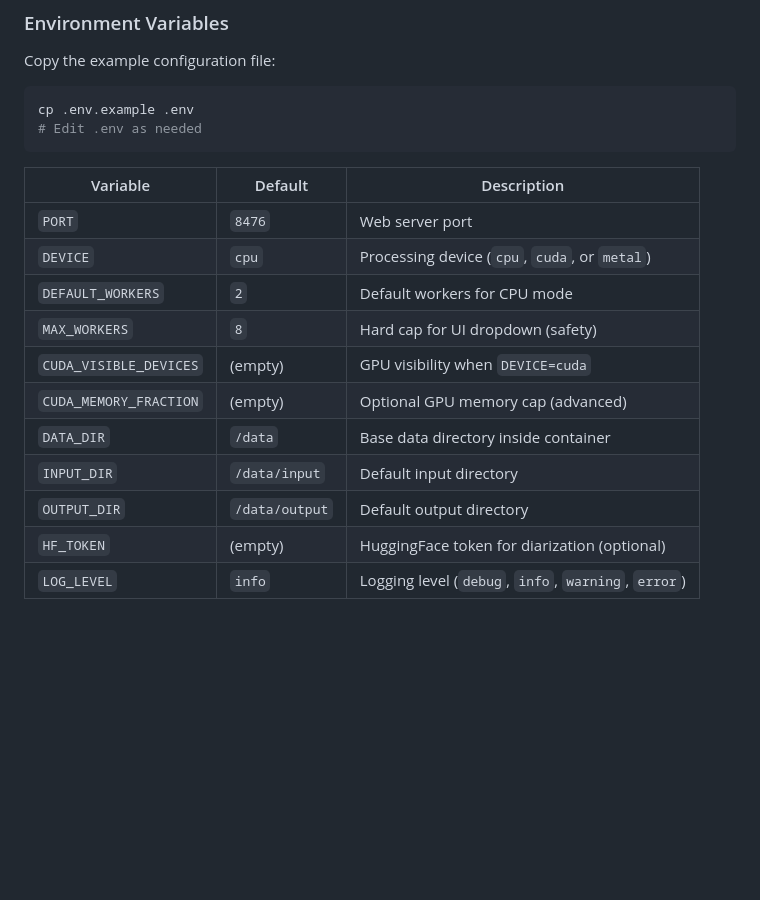
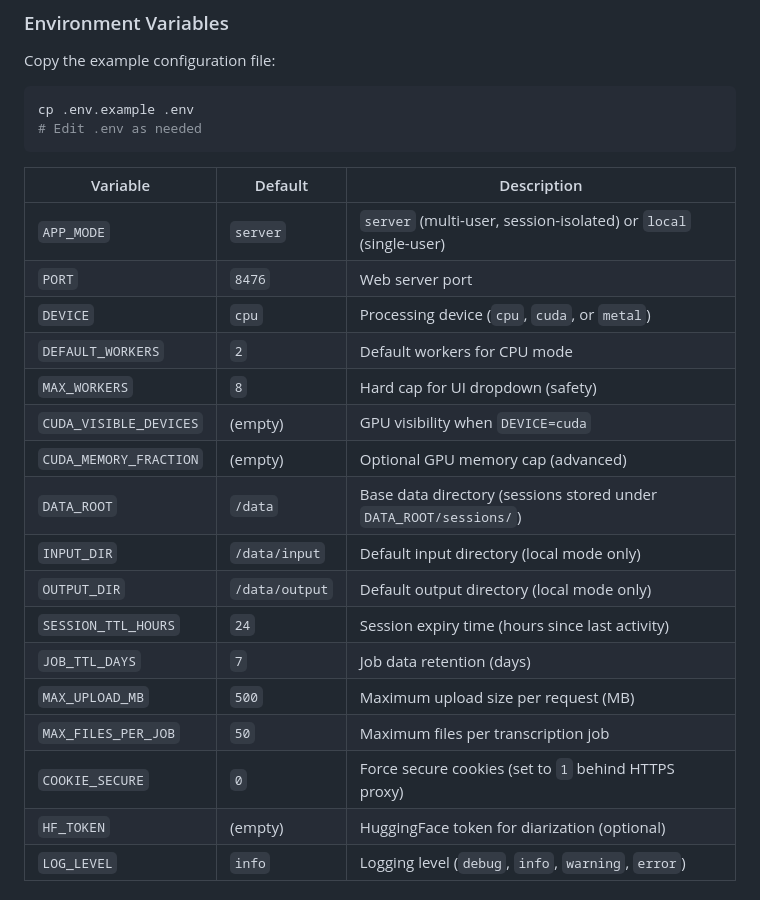
Before and after one commit to lukefind/bulk-transcribe, a Markdown page: docs/server-deploy-ubuntu.md, the part around one of its changes. GitHub-like rendering; blank space fills up the shorter version.

```diff
--- a/docs/server-deploy-ubuntu.md
+++ b/docs/server-deploy-ubuntu.md
@@ -188,15 +234,21 @@ cp .env.example .env
 
 | Variable | Default | Description |
 |----------|---------|-------------|
+| `APP_MODE` | `server` | `server` (multi-user, session-isolated) or `local` (single-user) |
 | `PORT` | `8476` | Web server port |
 | `DEVICE` | `cpu` | Processing device (`cpu`, `cuda`, or `metal`) |
 | `DEFAULT_WORKERS` | `2` | Default workers for CPU mode |
 | `MAX_WORKERS` | `8` | Hard cap for UI dropdown (safety) |
 | `CUDA_VISIBLE_DEVICES` | (empty) | GPU visibility when `DEVICE=cuda` |
 | `CUDA_MEMORY_FRACTION` | (empty) | Optional GPU memory cap (advanced) |
-| `DATA_DIR` | `/data` | Base data directory inside container |
-| `INPUT_DIR` | `/data/input` | Default input directory |
-| `OUTPUT_DIR` | `/data/output` | Default output directory |
+| `DATA_ROOT` | `/data` | Base data directory (sessions stored under `DATA_ROOT/sessions/`) |
+| `INPUT_DIR` | `/data/input` | Default input directory (local mode only) |
+| `OUTPUT_DIR` | `/data/output` | Default output directory (local mode only) |
+| `SESSION_TTL_HOURS` | `24` | Session expiry time (hours since last activity) |
+| `JOB_TTL_DAYS` | `7` | Job data retention (days) |
+| `MAX_UPLOAD_MB` | `500` | Maximum upload size per request (MB) |
+| `MAX_FILES_PER_JOB` | `50` | Maximum files per transcription job |
+| `COOKIE_SECURE` | `0` | Force secure cookies (set to `1` behind HTTPS proxy) |
 | `HF_TOKEN` | (empty) | HuggingFace token for diarization (optional) |
 | `LOG_LEVEL` | `info` | Logging level (`debug`, `info`, `warning`, `error`) |
 
```
Also changed, not shown: other parts of docs/server-deploy-ubuntu.md (+59 -13 lines).
